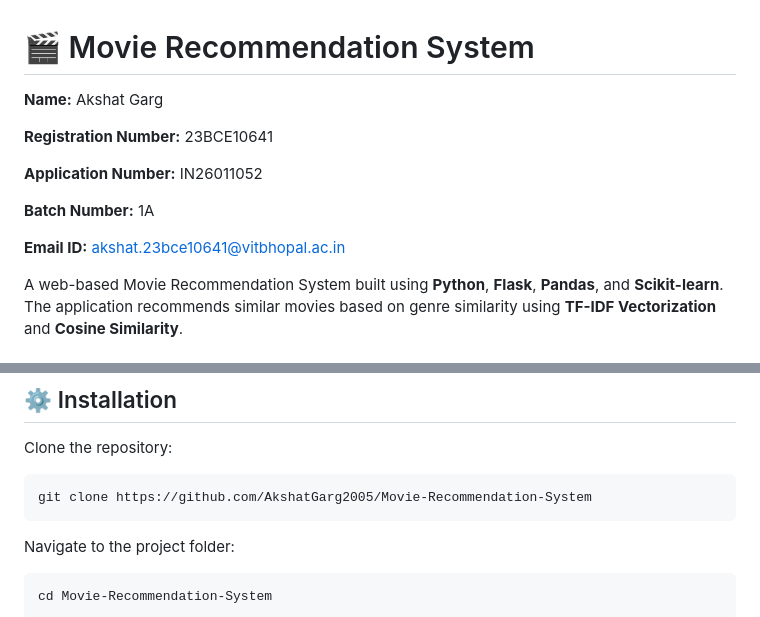
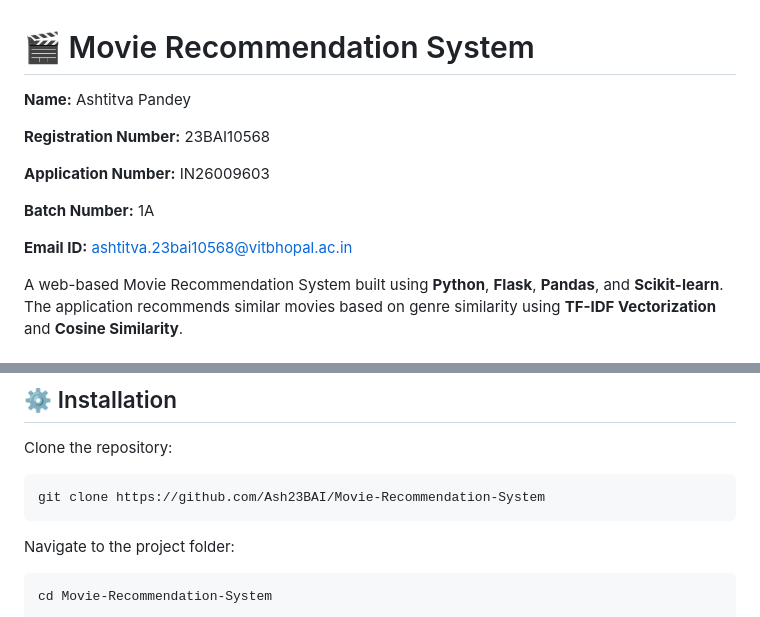
Before and after one commit to Ash23BAI/MPONLINE-Assignment-and-Project-Submission-Record, a Markdown page: Movie-Recommendation-System/README.md, 2 parts joined by grey strips. Drawn GitHub-style.

Commit message:
Revise README with new author details
Updated project details with new author information and email.

````diff
--- a/Movie-Recommendation-System/README.md
+++ b/Movie-Recommendation-System/README.md
@@ -1,14 +1,14 @@
 # 🎬 Movie Recommendation System
 
-**Name:** Akshat Garg
+**Name:** Ashtitva Pandey
 
-**Registration Number:** 23BCE10641
+**Registration Number:** 23BAI10568
 
-**Application Number:** IN26011052
+**Application Number:** IN26009603
 
 **Batch Number:** 1A
 
-**Email ID:** akshat.23bce10641@vitbhopal.ac.in
+**Email ID:** ashtitva.23bai10568@vitbhopal.ac.in
 
 A web-based Movie Recommendation System built using **Python**, **Flask**, **Pandas**, and **Scikit-learn**. The application recommends similar movies based on genre similarity using **TF-IDF Vectorization** and **Cosine Similarity**.
 
@@ -68,7 +68,7 @@ Movie-Recommendation-System/
 Clone the repository:
 
 ```bash
-git clone https://github.com/AkshatGarg2005/Movie-Recommendation-System
+git clone https://github.com/Ash23BAI/Movie-Recommendation-System
 ```
 
 Navigate to the project folder:
````
